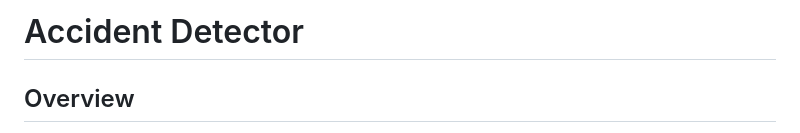
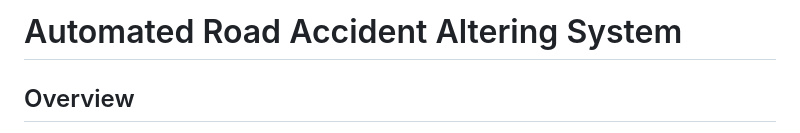
Before and after one commit to Shobhit043/AccidentDetector, a Markdown page: README.md, the part around the change. Drawn GitHub-style.

```diff
--- a/README.md
+++ b/README.md
@@ -1,4 +1,4 @@
-# Accident Detector
+# Automated Road Accident  Altering System
 ## Overview
 This project aims to train image detection model that is capable of detecting road accidents in real time and send emergency messages containig current location of device
 to all helplines.
```
